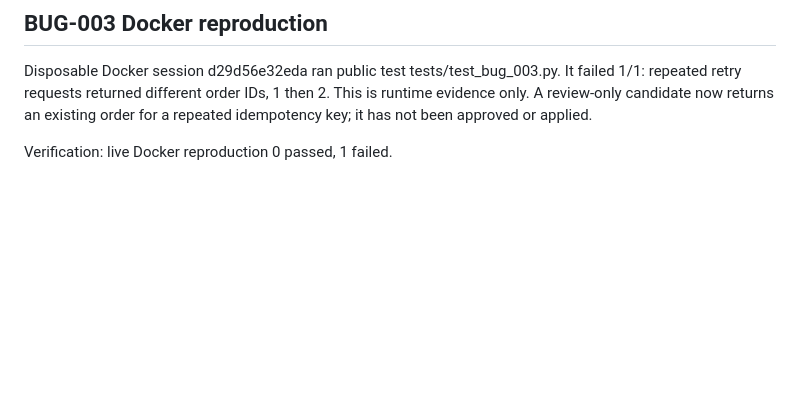
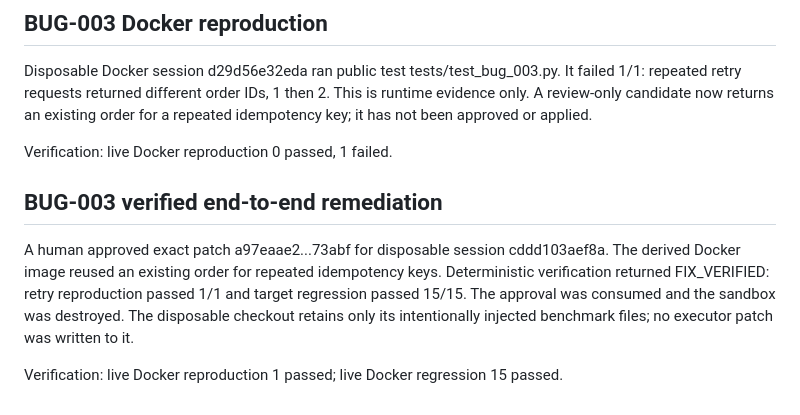
Before and after one commit to 23f3001800/TraceRoot, a Markdown page: docs/day-12-sandbox-boundary.md, the part around the change. Drawn GitHub-style; blank space fills up the shorter version.

```diff
--- a/docs/day-12-sandbox-boundary.md
+++ b/docs/day-12-sandbox-boundary.md
@@ -71,3 +71,9 @@ Verification: live Docker reproduction 1 passed; live Docker regression 14 passe
 Disposable Docker session d29d56e32eda ran public test tests/test_bug_003.py. It failed 1/1: repeated retry requests returned different order IDs, 1 then 2. This is runtime evidence only. A review-only candidate now returns an existing order for a repeated idempotency key; it has not been approved or applied.
 
 Verification: live Docker reproduction 0 passed, 1 failed.
+
+## BUG-003 verified end-to-end remediation
+
+A human approved exact patch a97eaae2...73abf for disposable session cddd103aef8a. The derived Docker image reused an existing order for repeated idempotency keys. Deterministic verification returned FIX_VERIFIED: retry reproduction passed 1/1 and target regression passed 15/15. The approval was consumed and the sandbox was destroyed. The disposable checkout retains only its intentionally injected benchmark files; no executor patch was written to it.
+
+Verification: live Docker reproduction 1 passed; live Docker regression 15 passed.
```
Also changed, not shown: README.md (+1 -1 lines).
